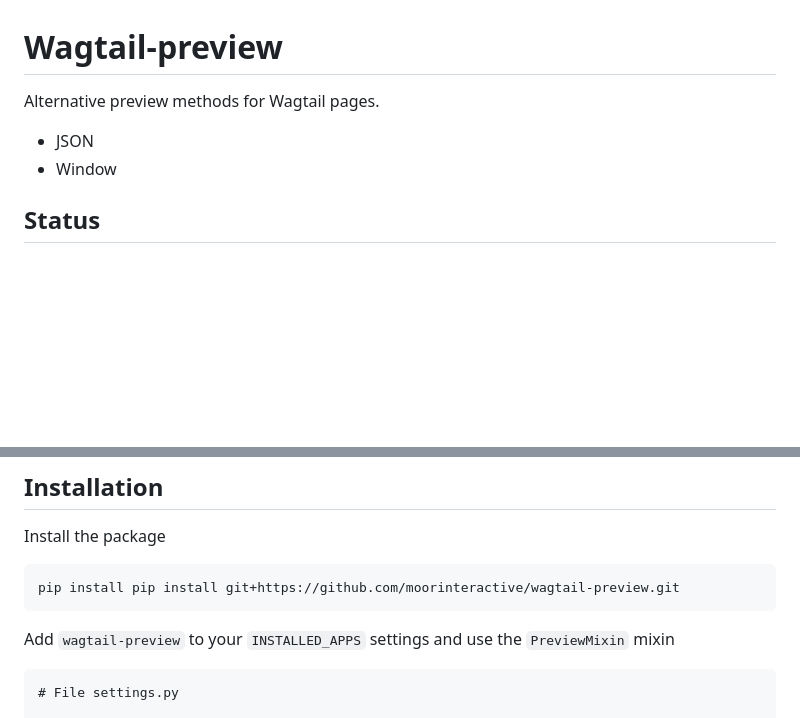
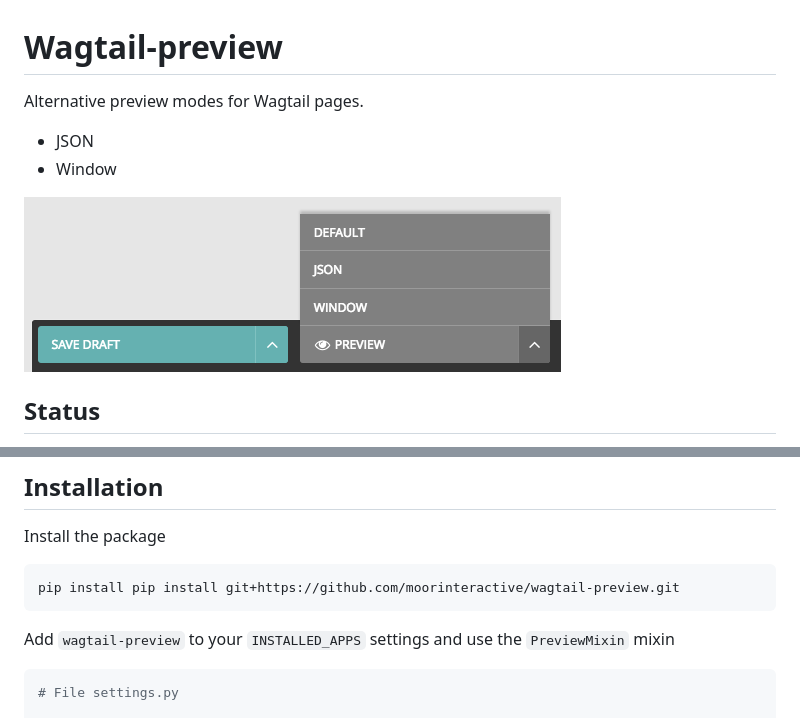
Before and after one commit to robmoorman/wagtail-preview, a Markdown page: README.md, 2 parts joined by grey strips. Drawn GitHub-style; pictures changed too: docs/screenshot.png (added); blank space fills up the shorter version.

Commit message:
Added screenshot in readme Added data-method attribute in template

````diff
--- a/README.md
+++ b/README.md
@@ -1,9 +1,11 @@
 # Wagtail-preview
 
-Alternative preview methods for Wagtail pages.
+Alternative preview modes for Wagtail pages.
 
 * JSON
 * Window
+
+![Preview modes](docs/screenshot.png)
 
 ## Status
 
@@ -20,7 +22,7 @@ pip install pip install git+https://github.com/moorinteractive/wagtail-preview.g
 
 Add `wagtail-preview` to your `INSTALLED_APPS` settings and use the `PreviewMixin` mixin
 
-```
+```python
 # File settings.py
 
 INSTALLED_APPS = [
````
Also changed, not shown: 3 other files.
